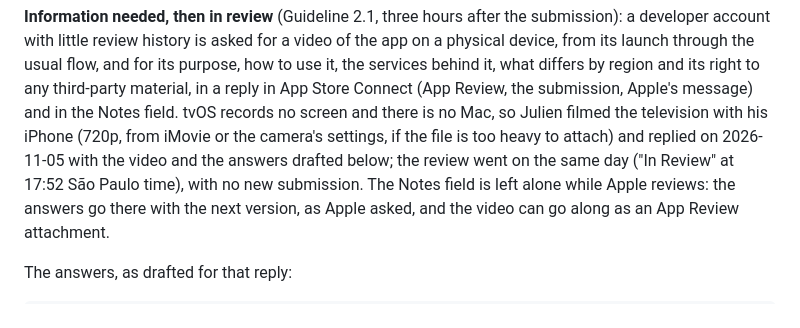
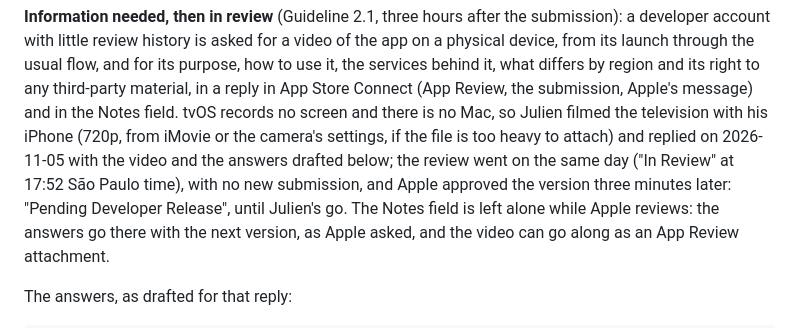
Before and after one commit to JulienMalige/tvscores, a Markdown page: docs/store-release.md, the part around the change. Drawn GitHub-style.

```diff
--- a/docs/store-release.md
+++ b/docs/store-release.md
@@ -102,7 +102,9 @@ Notes field. tvOS records no screen and there is no Mac, so Julien filmed
 the television with his iPhone (720p, from iMovie or the camera's settings, if
 the file is too heavy to attach) and replied on 2026-11-05 with the video and
 the answers drafted below; the review went on the same day
-("In Review" at 17:52 São Paulo time), with no new submission. The Notes field
+("In Review" at 17:52 São Paulo time), with no new submission, and Apple
+approved the version three minutes later: "Pending Developer Release", until
+Julien's go. The Notes field
 is left alone while Apple reviews: the answers go there with the next version,
 as Apple asked, and the video can go along as an App Review attachment.
 
```
Also changed, not shown: AGENTS.md (+2 -2 lines).
